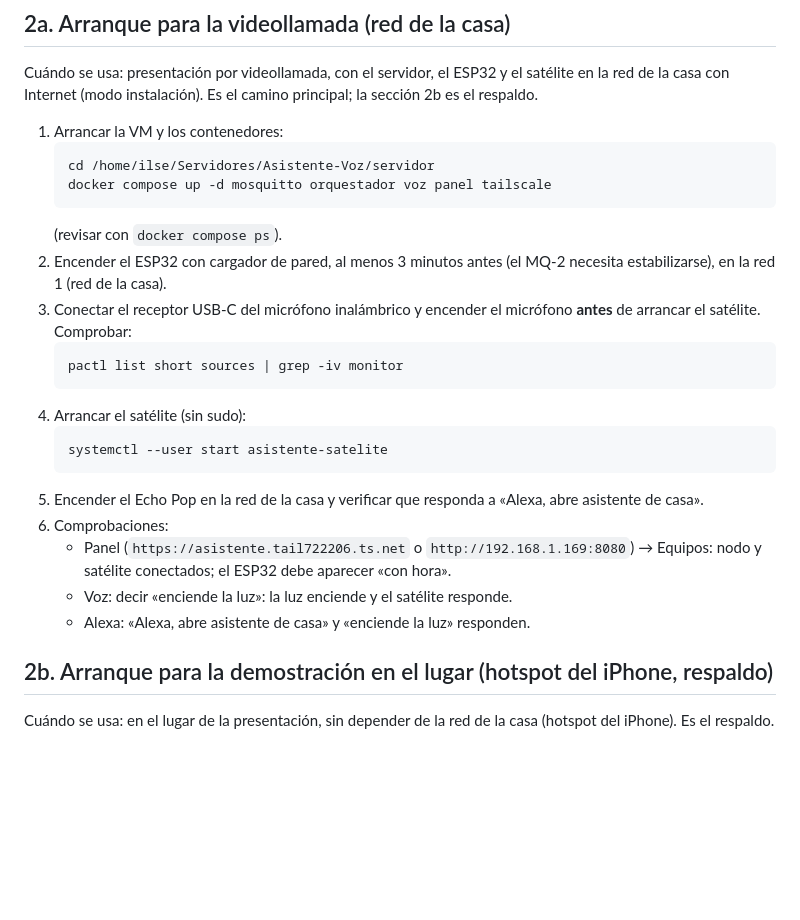
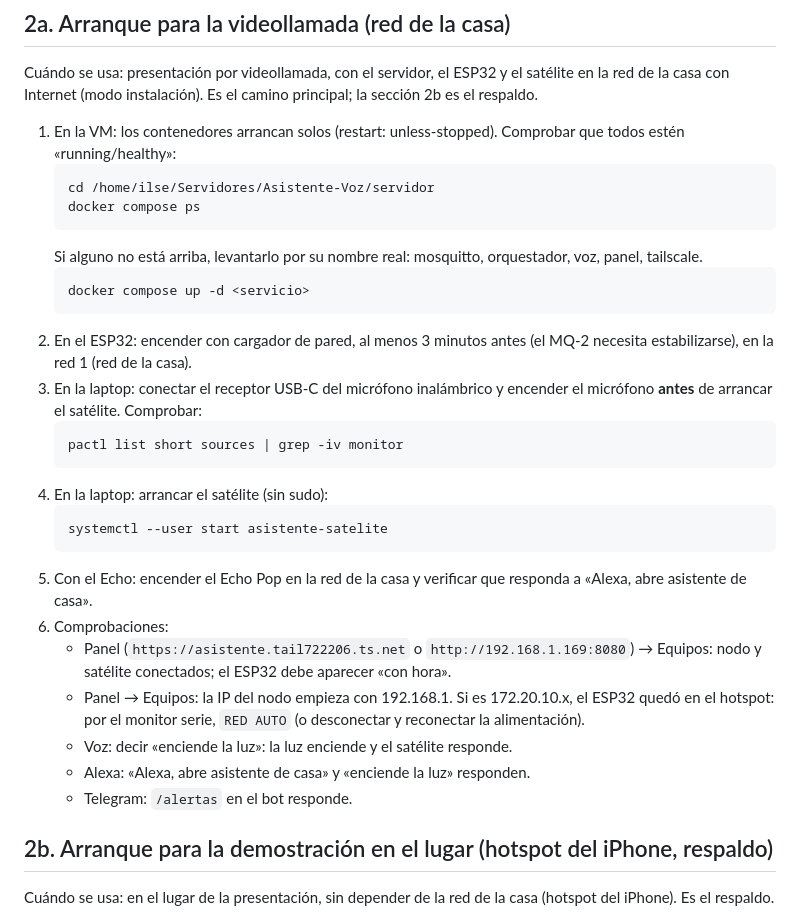
Before and after one commit to ilseVica/Asistente-Voz, a Markdown page: docs/MANUAL.md, the part around the change. Rendered like a GitHub page; blank space fills up the shorter version.

Commit message:
docs: arranque en red de la casa verificado

````diff
--- a/docs/MANUAL.md
+++ b/docs/MANUAL.md
@@ -27,31 +27,40 @@ Cuándo se usa: presentación por videollamada, con el servidor, el ESP32 y
 el satélite en la red de la casa con Internet (modo instalación). Es el
 camino principal; la sección 2b es el respaldo.
 
-1. Arrancar la VM y los contenedores:
+1. En la VM: los contenedores arrancan solos (restart: unless-stopped).
+   Comprobar que todos estén «running/healthy»:
    ```bash
    cd /home/ilse/Servidores/Asistente-Voz/servidor
-   docker compose up -d mosquitto orquestador voz panel tailscale
+   docker compose ps
    ```
-   (revisar con `docker compose ps`).
-2. Encender el ESP32 con cargador de pared, al menos 3 minutos antes (el
-   MQ-2 necesita estabilizarse), en la red 1 (red de la casa).
-3. Conectar el receptor USB-C del micrófono inalámbrico y encender el
-   micrófono **antes** de arrancar el satélite. Comprobar:
+   Si alguno no está arriba, levantarlo por su nombre real:
+   mosquitto, orquestador, voz, panel, tailscale.
+   ```bash
+   docker compose up -d <servicio>
+   ```
+2. En el ESP32: encender con cargador de pared, al menos 3 minutos antes
+   (el MQ-2 necesita estabilizarse), en la red 1 (red de la casa).
+3. En la laptop: conectar el receptor USB-C del micrófono inalámbrico y
+   encender el micrófono **antes** de arrancar el satélite. Comprobar:
    ```bash
    pactl list short sources | grep -iv monitor
    ```
-4. Arrancar el satélite (sin sudo):
+4. En la laptop: arrancar el satélite (sin sudo):
    ```bash
    systemctl --user start asistente-satelite
    ```
-5. Encender el Echo Pop en la red de la casa y verificar que responda a
-   «Alexa, abre asistente de casa».
+5. Con el Echo: encender el Echo Pop en la red de la casa y verificar que
+   responda a «Alexa, abre asistente de casa».
 6. Comprobaciones:
    - Panel (`https://asistente.tail722206.ts.net` o
      `http://192.168.1.169:8080`) → Equipos: nodo y satélite conectados;
      el ESP32 debe aparecer «con hora».
+   - Panel → Equipos: la IP del nodo empieza con 192.168.1. Si es
+     172.20.10.x, el ESP32 quedó en el hotspot: por el monitor serie,
+     `RED AUTO` (o desconectar y reconectar la alimentación).
    - Voz: decir «enciende la luz»: la luz enciende y el satélite responde.
    - Alexa: «Alexa, abre asistente de casa» y «enciende la luz» responden.
+   - Telegram: `/alertas` en el bot responde.
 
 ## 2b. Arranque para la demostración en el lugar (hotspot del iPhone, respaldo)
 
````
